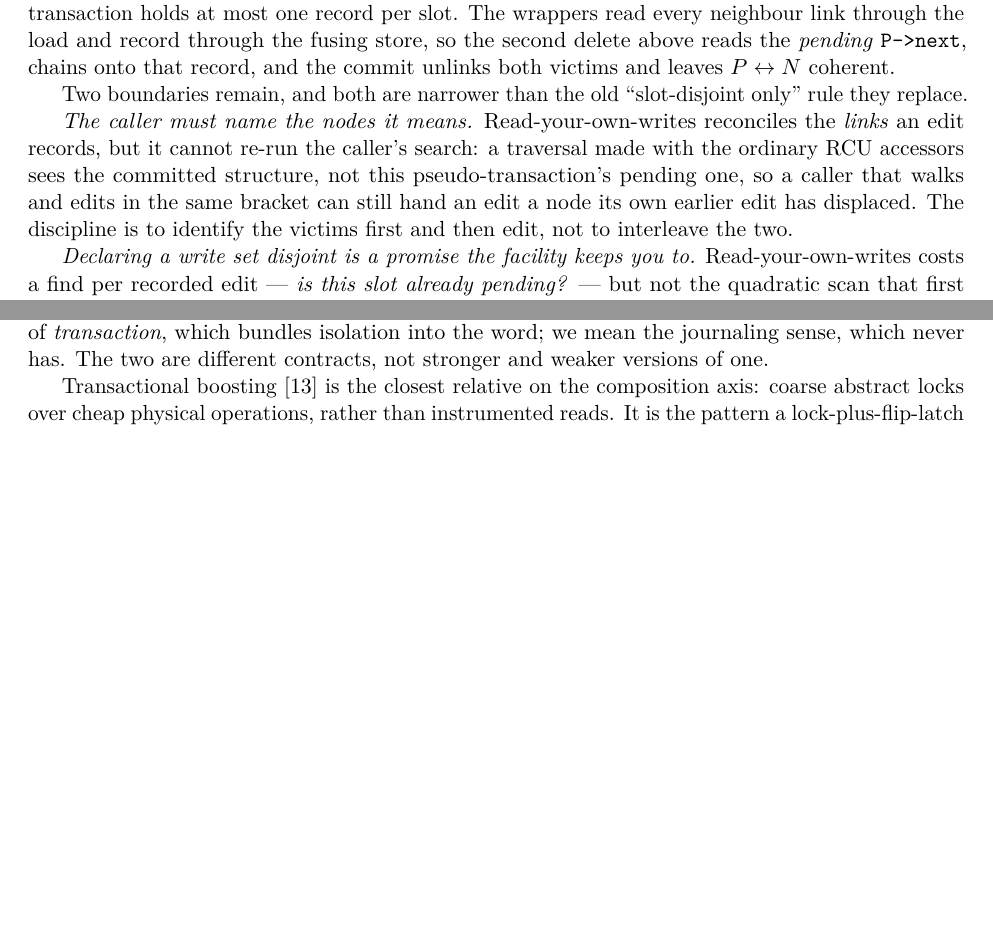
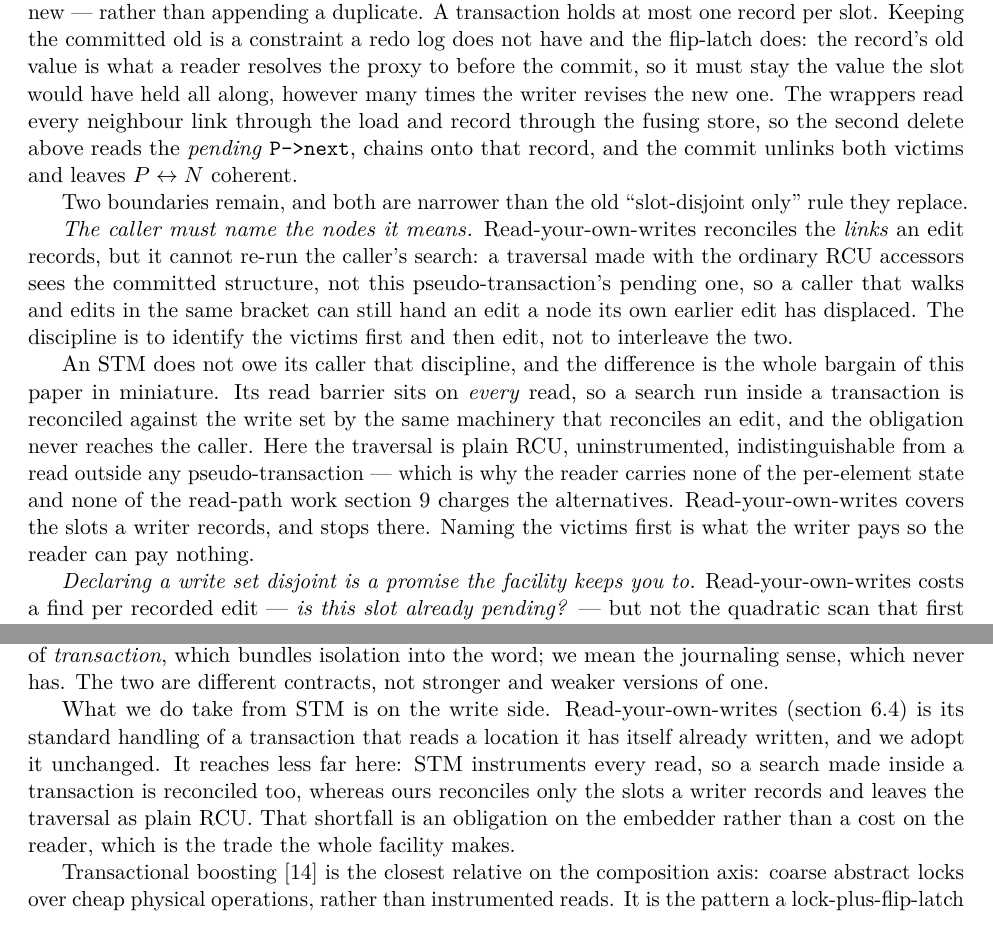
Before and after one commit to compudj/articles, a LaTeX paper (p1-sw-flip-latch/main.tex): two parts of pages 21 and 27 of 34, joined at a grey line, cut so that both start at the same text, the shorter picture padded with empty space. Compiled offline with pdfLaTeX.

Commit message:
p1: credit STM for read-your-own-writes, and say where ours stops short
From Paul McKenney's review of section 6.4: "Don't the STMs already handle
this?  If so, why not just cite them with a brief explanation?"  They do, and
the section read as if the hazard and its answer were ours to introduce.

- Name the borrowing outright: every deferred-update STM meets the same
  read-after-write case and answers it by consulting the transaction's own
  write set on each read, object-based designs by reading through a private
  working copy.  Cite Shavit and Touitou, DSTM, Fraser, and TL2, and state
  that read-your-own-writes is adopted unchanged and claimed nowhere in
  section 10.3.

- Keep only what the citation does not cover.  The fusing store must preserve
  the committed old across repeated edits of one slot -- a constraint a redo
  log does not have and the flip-latch does, since that old value is what a
  reader resolves the proxy to before the commit.

- Answer the question the citation raises: why a subsection rather than a
  reference?  Because an STM's read barrier is on every read, so a search run
  inside a transaction is reconciled by the same machinery, and the caller
  owes nothing.  Here the traversal is plain RCU and uninstrumented, which is
  what keeps the reader free of per-element state and read-path work; the
  "name the victims first" obligation is the writer's side of that bargain.

- Add the same point to section 9.2, where a reader goes looking for what this
  facility takes from STM rather than declines.

Signed-off-by: Mathieu Desnoyers <mathieu.desnoyers@efficios.com>

```diff
--- a/p1-sw-flip-latch/main.tex
+++ b/p1-sw-flip-latch/main.tex
@@ -1464,3 +1460,0 @@ already recorded one and its committed value otherwise, and a recording store
-that \emph{fuses} a second edit of a slot onto the existing record --- keeping
-the committed old, advancing the new --- rather than appending a duplicate. A
-transaction holds at most one record per slot. The wrappers read every neighbour
@@ -1467,3 +1475,10 @@ transaction holds at most one record per slot. The wrappers read every neighbour
+a recording store that \emph{fuses} a second edit of a slot onto the existing
+record --- keeping the committed old, advancing the new --- rather than
+appending a duplicate. A transaction holds at most one record per slot. Keeping
+the committed old is a constraint a redo log does not have and the \fliplatch
+does: the record's old value is what a reader resolves the proxy to before the
+commit, so it must stay the value the slot would have held all along, however
+many times the writer revises the new one. The wrappers read every neighbour
 link through the load and record through the fusing store, so the second delete
 above reads the \emph{pending} \code{P->next}, chains onto that record, and the
 commit unlinks both victims and leaves $P \leftrightarrow N$ coherent.
@@ -1478,6 +1493,17 @@ not this \pseudotxn's pending one, so a caller that walks and edits in the same
 bracket can still hand an edit a node its own earlier edit has displaced. The
 discipline is to identify the victims first and then edit, not to interleave the
 two.
+
+An STM does not owe its caller that discipline, and the difference is the whole
+bargain of this paper in miniature. Its read barrier sits on \emph{every} read,
+so a search run inside a transaction is reconciled against the write set by the
+same machinery that reconciles an edit, and the obligation never reaches the
+caller. Here the traversal is plain \rcu, uninstrumented, indistinguishable from
+a read outside any \pseudotxn{} --- which is why the reader carries none of the
+per-element state and none of the read-path work \cref{sec:costcomparison}
+charges the alternatives. Read-your-own-writes covers the slots a writer
+records, and stops there. Naming the victims first is what the writer pays so
+the reader can pay nothing.
 
 \emph{Declaring a write set disjoint is a promise the facility keeps you to.}
 Read-your-own-writes costs a find per recorded edit --- \emph{is this slot
@@ -2158,6 +2184,15 @@ means the database sense of \emph{transaction}, which bundles isolation into the
 word; we mean the journaling sense, which never has. The two are different
 contracts, not stronger and weaker versions of one.
 
+What we do take from STM is on the write side. Read-your-own-writes
+(\cref{sec:swcomposition}) is its standard handling of a transaction that reads
+a location it has itself already written, and we adopt it unchanged. It reaches
+less far here: STM instruments every read, so a search made inside a transaction
+is reconciled too, whereas ours reconciles only the slots a writer records and
+leaves the traversal as plain \rcu. That shortfall is an obligation on the
+embedder rather than a cost on the reader, which is the trade the whole facility
+makes.
+
 Transactional boosting \citep{herlihy2008boosting} is the closest relative on
 the composition axis: coarse abstract locks over cheap physical operations,
 rather than instrumented reads. It is the pattern a lock-plus-\fliplatch design
```
Also changed, not shown: p1-sw-flip-latch/main.bbl, p1-sw-flip-latch/main.tex (17 more changed lines).
